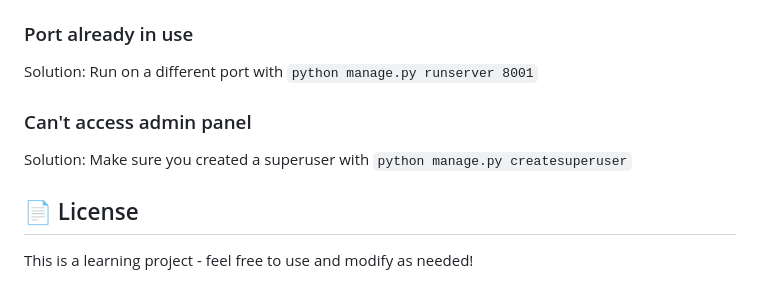
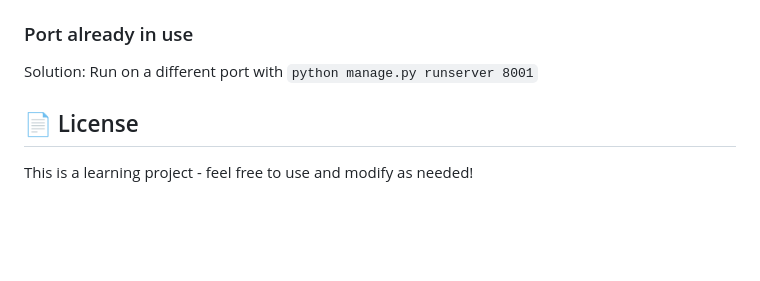
Before and after one commit to Subho-29X/WriteHub, a Markdown page: blog_project/README.md, the part around the change. Drawn GitHub-style; blank space fills up the shorter version.

```diff
--- a/blog_project/README.md
+++ b/blog_project/README.md
@@ -244,9 +244,7 @@ Solution: Run migrations with `python manage.py migrate`
 
 Solution: Run on a different port with `python manage.py runserver 8001`
 
-### Can't access admin panel
-
-Solution: Make sure you created a superuser with `python manage.py createsuperuser`
+###
 
 ## 📄 License
 
```
